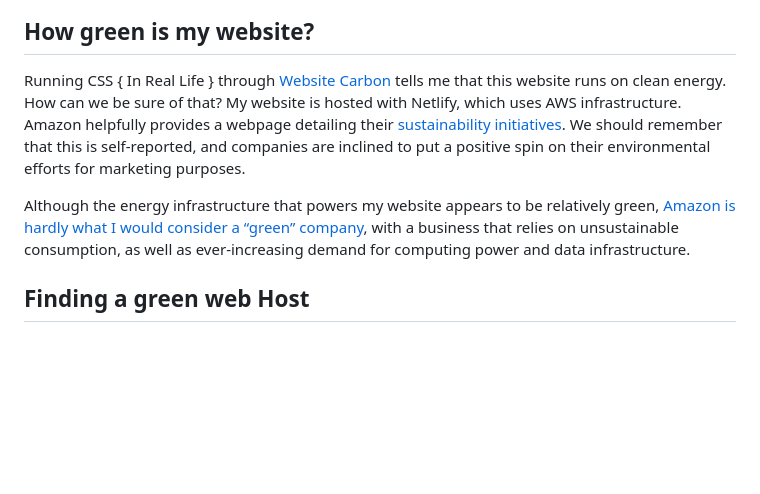
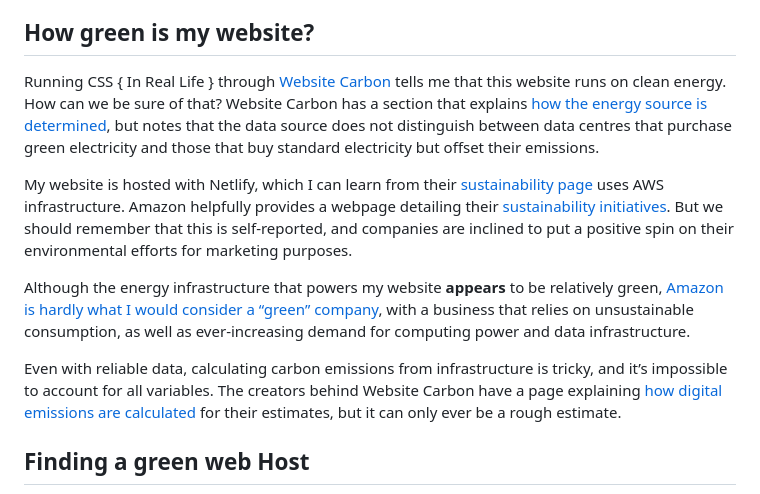
Before and after one commit to mbarker84/css-irl-eleventy, a Markdown page: src/posts/choosing-a-green-web-host.md, the part around the change. Drawn GitHub-style; blank space fills up the shorter version.

Commit message:
Update post

```diff
--- a/src/posts/choosing-a-green-web-host.md
+++ b/src/posts/choosing-a-green-web-host.md
@@ -43,9 +43,13 @@ Utilising serverless architecture could be a positive step too, but it as with s
 
 ## How green is my website?
 
-Running CSS { In Real Life } through [Website Carbon](https://www.websitecarbon.com) tells me that this website runs on clean energy. How can we be sure of that? My website is hosted with Netlify, which uses AWS infrastructure. Amazon helpfully provides a webpage detailing their [sustainability initiatives](https://sustainability.aboutamazon.com/products-services). We should remember that this is self-reported, and companies are inclined to put a positive spin on their environmental efforts for marketing purposes.
+Running CSS { In Real Life } through [Website Carbon](https://www.websitecarbon.com) tells me that this website runs on clean energy. How can we be sure of that? Website Carbon has a section that explains [how the energy source is determined](https://www.websitecarbon.com/how-does-it-work/#green-energy), but notes that the data source does not distinguish between data centres that purchase green electricity and those that buy standard electricity but offset their emissions.
 
-Although the energy infrastructure that powers my website appears to be relatively green, [Amazon is hardly what I would consider a “green” company](https://www.theverge.com/2022/8/1/23287351/amazon-climate-change-carbon-emissions-worse-2021), with a business that relies on unsustainable consumption, as well as ever-increasing demand for computing power and data infrastructure.
+My website is hosted with Netlify, which I can learn from their [sustainability page](https://www.netlify.com/sustainability/) uses AWS infrastructure. Amazon helpfully provides a webpage detailing their [sustainability initiatives](https://sustainability.aboutamazon.com/products-services). But we should remember that this is self-reported, and companies are inclined to put a positive spin on their environmental efforts for marketing purposes.
+
+Although the energy infrastructure that powers my website **appears** to be relatively green, [Amazon is hardly what I would consider a “green” company](https://www.theverge.com/2022/8/1/23287351/amazon-climate-change-carbon-emissions-worse-2021), with a business that relies on unsustainable consumption, as well as ever-increasing demand for computing power and data infrastructure.
+
+Even with reliable data, calculating carbon emissions from infrastructure is tricky, and it’s impossible to account for all variables. The creators behind Website Carbon have a page explaining [how digital emissions are calculated](https://sustainablewebdesign.org/calculating-digital-emissions/) for their estimates, but it can only ever be a rough estimate.
 
 ## Finding a green web Host
 
```
